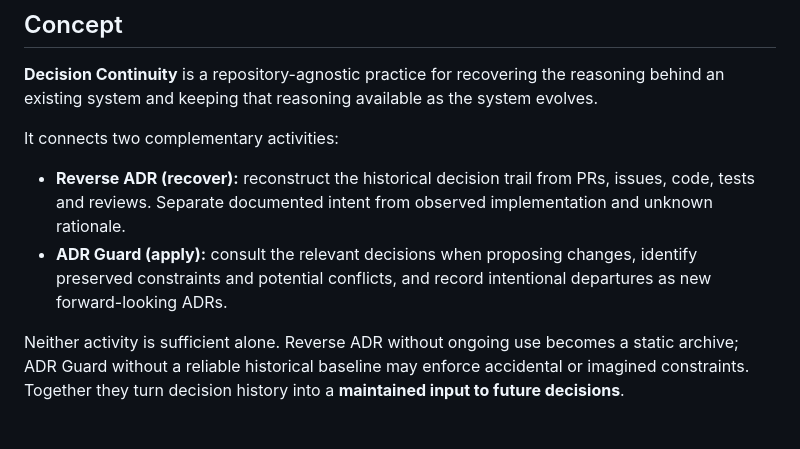
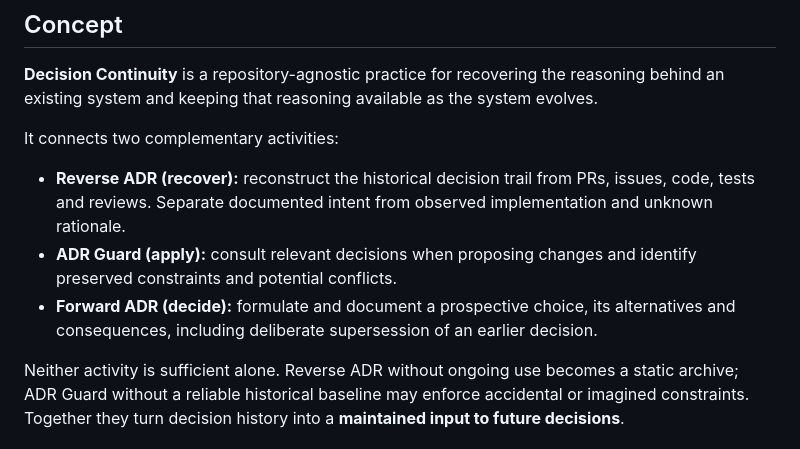
Before and after one commit to MichinaoShimizu/kiroku, a Markdown page: docs/adr/decision-continuity.md, the part around the change. Rendered like a GitHub page.

Commit message:
docs: integrate standalone forward ADR skill into decision continuity

```diff
--- a/docs/adr/decision-continuity.md
+++ b/docs/adr/decision-continuity.md
@@ -7,7 +7,8 @@
 It connects two complementary activities:
 
 - **Reverse ADR (recover):** reconstruct the historical decision trail from PRs, issues, code, tests and reviews. Separate documented intent from observed implementation and unknown rationale.
-- **ADR Guard (apply):** consult the relevant decisions when proposing changes, identify preserved constraints and potential conflicts, and record intentional departures as new forward-looking ADRs.
+- **ADR Guard (apply):** consult relevant decisions when proposing changes and identify preserved constraints and potential conflicts.
+- **Forward ADR (decide):** formulate and document a prospective choice, its alternatives and consequences, including deliberate supersession of an earlier decision.
 
 Neither activity is sufficient alone. Reverse ADR without ongoing use becomes a static archive; ADR Guard without a reliable historical baseline may enforce accidental or imagined constraints. Together they turn decision history into a **maintained input to future decisions**.
 
```
